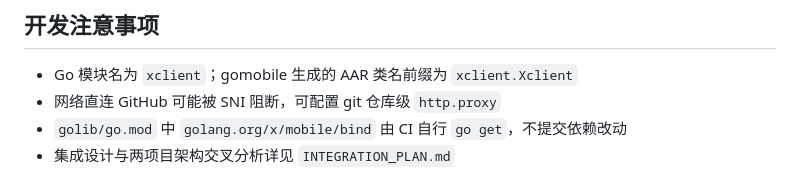
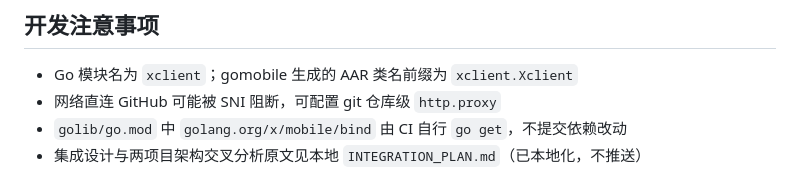
Before and after one commit to v2up-32mb/x-client, a Markdown page: README.md, the part around the change. Rendered like a GitHub page.

Commit message:
docs: `README` 末处 `INTEGRATION_PLAN` 引用标注本地化状态

```diff
--- a/README.md
+++ b/README.md
@@ -165,4 +165,4 @@ VPN TUN ──► hev-socks5-tunnel ──► 本地 SOCKS5 ──► Go 协议
 - Go 模块名为 `xclient`；gomobile 生成的 AAR 类名前缀为 `xclient.Xclient`
 - 网络直连 GitHub 可能被 SNI 阻断，可配置 git 仓库级 `http.proxy`
 - `golib/go.mod` 中 `golang.org/x/mobile/bind` 由 CI 自行 `go get`，不提交依赖改动
-- 集成设计与两项目架构交叉分析详见 `INTEGRATION_PLAN.md`
+- 集成设计与两项目架构交叉分析原文见本地 `INTEGRATION_PLAN.md`（已本地化，不推送）
```
